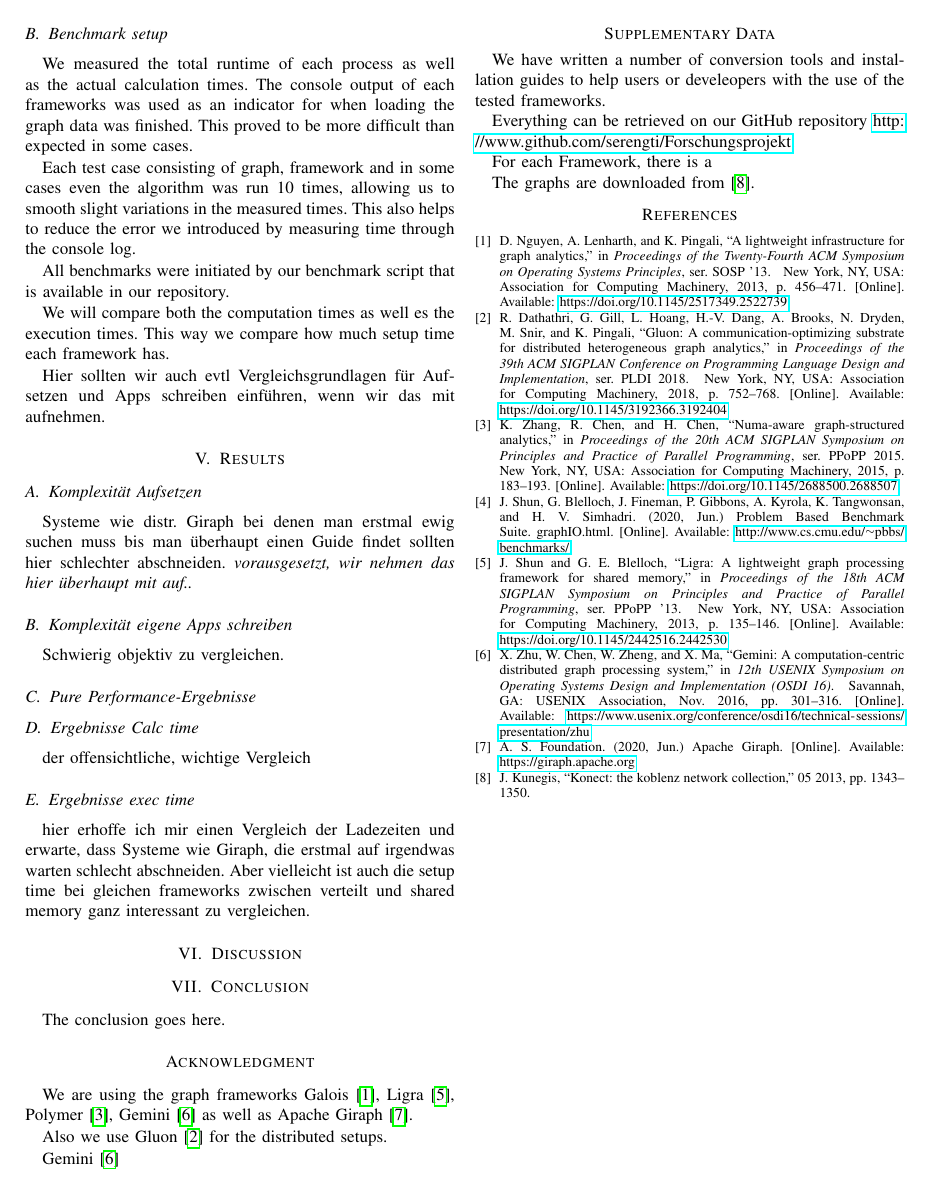
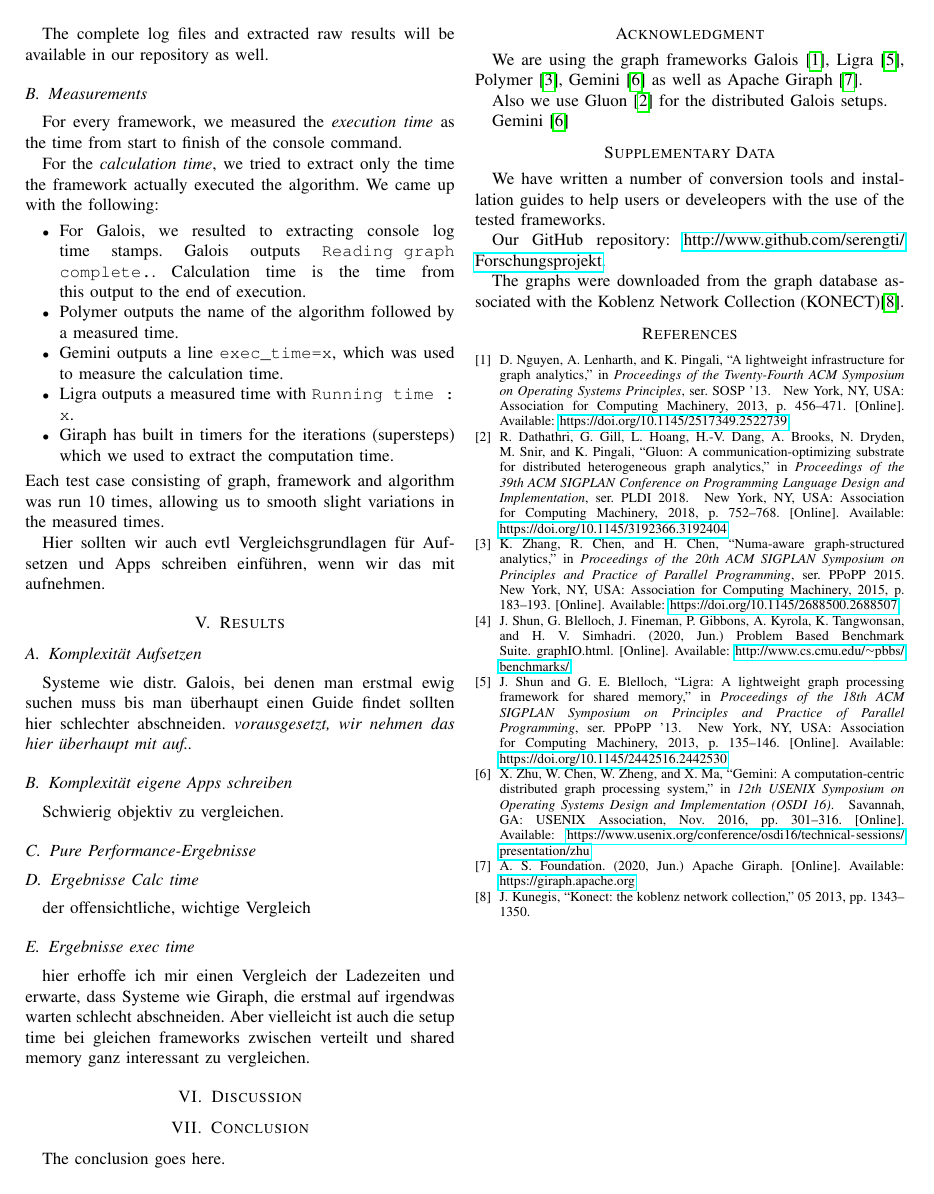
Before and after one commit to SerenGTI/Forschungsprojekt, a LaTeX paper (documentation/paper/main.tex, which reads documentation/paper/sections/testingMethods.tex): page 3 of 3. Compiled offline with pdfLaTeX; a missing font is replaced by an installed copy or a similar font; a LaTeX package or settings file that is missing is left out.

Commit message:
added measurement methods for times

```diff
--- a/documentation/paper/main.tex
+++ b/documentation/paper/main.tex
@@ -9,7 +9,7 @@
 \newcommand{\todo}{{\color{red}TODO}}
 
 \bibliography{literature.bib}
-\title{Forschungsprojekt}
+\title{A Comparison of Graph Processing Systems}
 \author{\IEEEauthorblockN{Simon König}
 \IEEEauthorblockA{(3344789)\\
 st156571@stud.uni-stuttgart.de}
@@ -84,7 +84,7 @@ Hier sollten wir auch evtl Vergleichsgrundlagen für Aufsetzen und Apps schreibe
 
 \section{Results}
 \subsection{Komplexität Aufsetzen}
-Systeme wie distr. Giraph bei denen man erstmal ewig suchen muss bis man überhaupt einen Guide findet sollten hier schlechter abschneiden. \emph{vorausgesetzt, wir nehmen das hier überhaupt mit auf..}
+Systeme wie distr. Galois, bei denen man erstmal ewig suchen muss bis man überhaupt einen Guide findet sollten hier schlechter abschneiden. \emph{vorausgesetzt, wir nehmen das hier überhaupt mit auf..}
 
 \subsection{Komplexität eigene Apps schreiben}
 Schwierig objektiv zu vergleichen.
@@ -114,21 +115,19 @@ The conclusion goes here.
 \section*{Acknowledgment}
 We are using the graph frameworks Galois~\cite{Galois}, Ligra~\cite{Ligra}, Polymer~\cite{Polymer}, Gemini~\cite{Gemini} as well as Apache Giraph~\cite{Giraph}.
 
-Also we use Gluon~\cite{vertGalois} for the distributed setups.
+Also we use Gluon~\cite{vertGalois} for the distributed Galois setups.
 
 Gemini~\cite{Gemini}
+
+%We would like to thank our supervisor Heiko Geppert for continued guidance and support.
 
 \section*{Supplementary Data}\label{supplementaryData}
 We have written a number of conversion tools and installation guides to help
 users or develeopers with the use of the tested frameworks.
 
-Everything can be retrieved on our GitHub repository
-\url{http://www.github.com/serengti/Forschungsprojekt}.
+Our GitHub repository: \url{http://www.github.com/serengti/Forschungsprojekt}.
 
-For each Framework, there is a
-
-
-The graphs are downloaded from \cite{konect}.
+The graphs were downloaded from the graph database associated with the Koblenz Network Collection (KONECT)\cite{konect}.
 
 
 
--- a/documentation/paper/sections/testingMethods.tex
+++ b/documentation/paper/sections/testingMethods.tex
@@ -5,12 +5,19 @@ For testing all systems we used 5 machines with 96 CPU cores each (48 physical)
 All servers were running Ubuntu 19.x.
 Setup of each framework was performed according to our provided installation guides.
 
-
-\subsection{Benchmark setup}
-We measured the total runtime of each process as well as the actual calculation times. The console output of each frameworks was used as an indicator for when loading the graph data was finished. This proved to be more difficult than expected in some cases.
-
-Each test case consisting of graph, framework and in some cases even the algorithm was run 10 times, allowing us to smooth slight variations in the measured times. This also helps to reduce the error we introduced by measuring time through the console log.
-
 All benchmarks were initiated by our benchmark script that is available in our repository.
 
-We will compare both the computation times as well es the execution times. This way we compare how much setup time each framework has.
+The complete log files and extracted raw results will be available in our repository as well.
+
+\subsection{Measurements}
+For every framework, we measured the \emph{execution time} as the time from start to finish of the console command.
+
+For the \emph{calculation time}, we tried to extract only the time the framework actually executed the algorithm. We came up with the following:
+\begin{itemize}
+	\item For Galois, we resulted to extracting console log time stamps. Galois outputs \texttt{Reading graph complete.}. Calculation time is the time from this output to the end of execution.
+	\item Polymer outputs the name of the algorithm followed by a measured time.
+	\item Gemini outputs a line \texttt{exec\_time=x}, which was used to measure the calculation time.
+	\item Ligra outputs a measured time with \texttt{Running time : x}.
+	\item Giraph has built in timers for the iterations (supersteps) which we used to extract the computation time.
+\end{itemize}
+Each test case consisting of graph, framework and algorithm was run 10 times, allowing us to smooth slight variations in the measured times.
```
Also changed, not shown: documentation/paper/main.tex (3 more changed lines), documentation/paper/sections/testingMethods.tex (2 more changed lines).
